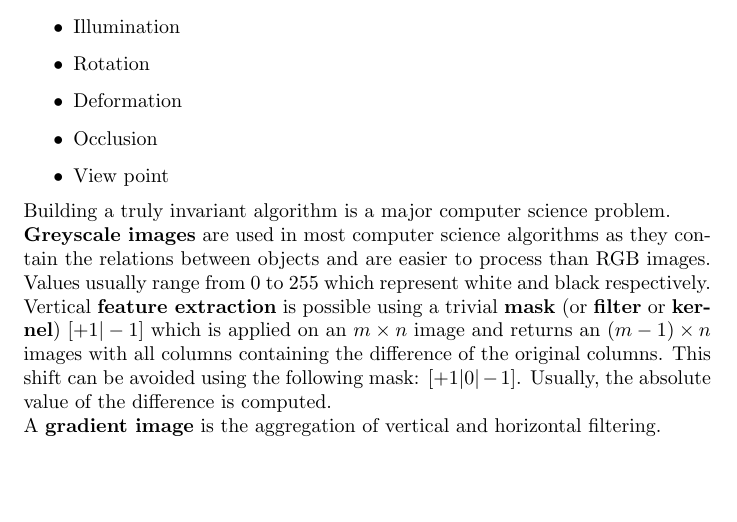
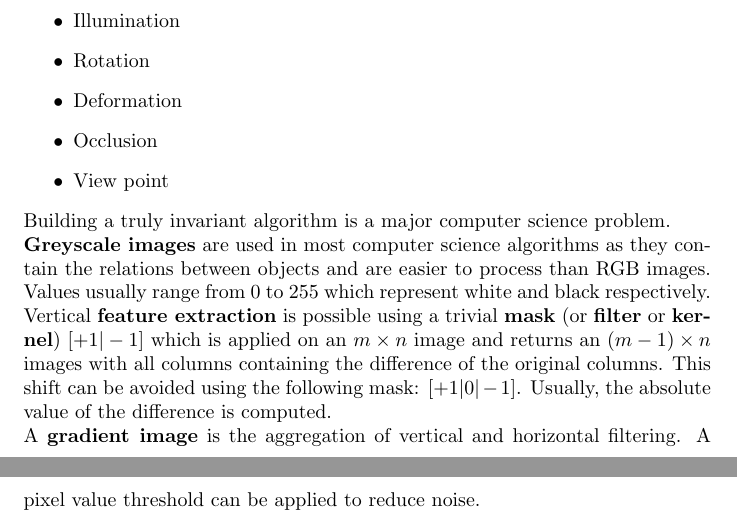
Before and after one commit to karimif/ai_notes, a LaTeX thesis (notes.tex): part of page 60 of 60 before the commit and two parts of pages 60 and 61 of 61 after it, the two joined at a grey line, cut so that both start at the same text, the shorter picture padded with empty space. Compiled offline with pdfLaTeX.

Commit message:
Minor improvement

```diff
--- a/notes.tex
+++ b/notes.tex
@@ -2367,7 +2367,7 @@ Building a truly invariant algorithm is a major computer science problem.
 {\bf Greyscale images} are used in most computer science algorithms as they contain the relations between objects and are easier to process than RGB images. Values usually range from 0 to 255 which represent white and black respectively. \\
 Vertical {\bf feature extraction} is possible using a trivial {\bf mask} (or {\bf filter} or {\bf kernel}) $[+1\vert -1]$ which is applied on an $m\times n$ image and returns an $(m-1)\times n$ images with all columns containing the difference of the original columns. This shift can be avoided using the following mask: $[+1\vert 0\vert -1]$.
 Usually, the absolute value of the difference is computed. \\
-A {\bf gradient image} is the aggregation of vertical and horizontal filtering. \\
+A {\bf gradient image} is the aggregation of vertical and horizontal filtering. A pixel value threshold can be applied to reduce noise. \\
 
 
 \end{document}
```
